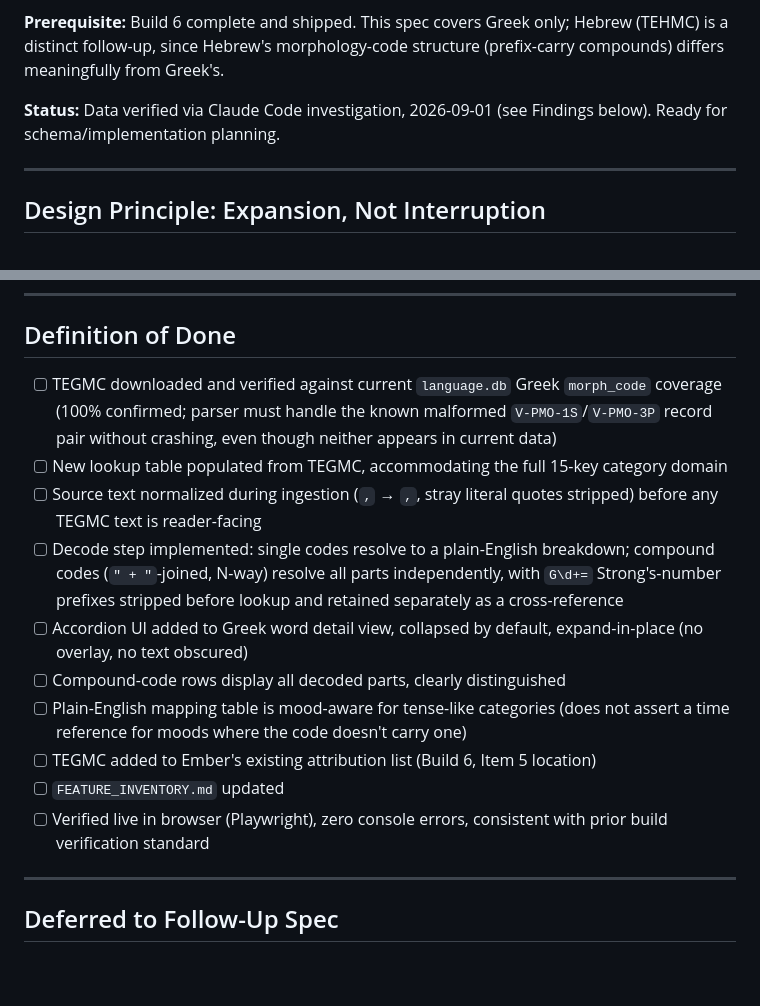
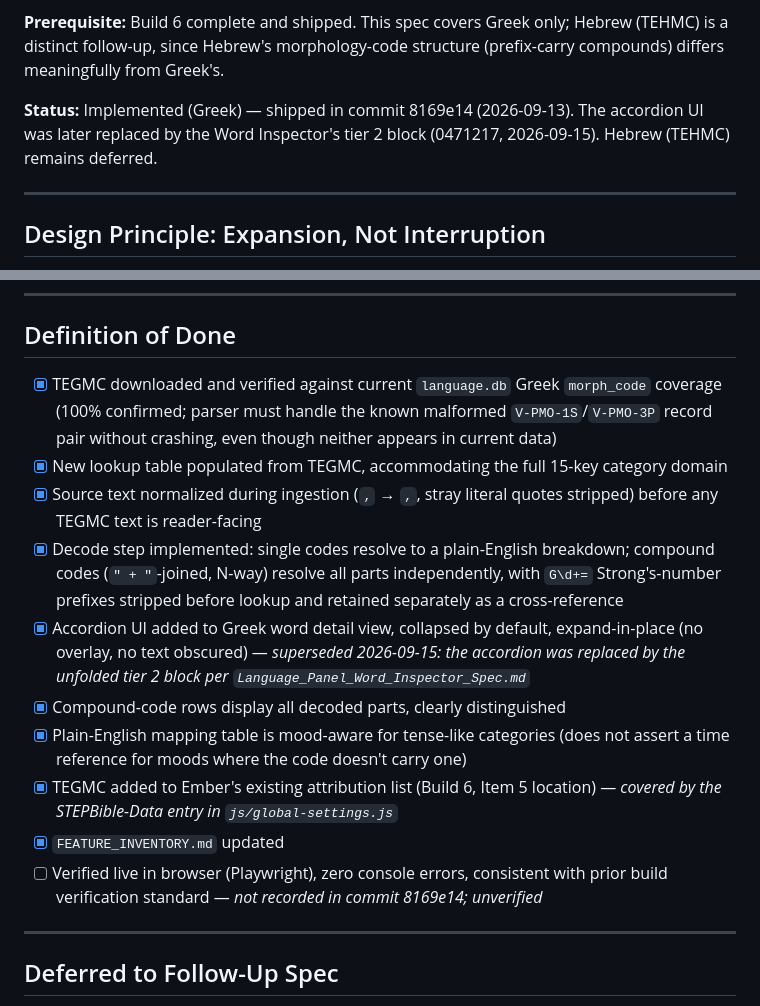
Before and after one commit to CWayneS/ember, a Markdown page: docs/Grammar_Decode_Spec_DRAFT.md, 2 parts joined by grey strips. Rendered like a GitHub page; blank space fills up the shorter version.

Commit message:
Mark the Greek grammar decode spec implemented
Co-Authored-By: Claude Opus 5.5 <noreply@anthropic.com>

```diff
--- a/docs/Grammar_Decode_Spec_DRAFT.md
+++ b/docs/Grammar_Decode_Spec_DRAFT.md
@@ -4,7 +4,7 @@
 
 **Prerequisite:** Build 6 complete and shipped. This spec covers Greek only; Hebrew (TEHMC) is a distinct follow-up, since Hebrew's morphology-code structure (prefix-carry compounds) differs meaningfully from Greek's.
 
-**Status:** Data verified via Claude Code investigation, 2026-09-01 (see Findings below). Ready for schema/implementation planning.
+**Status:** Implemented (Greek) — shipped in commit 8169e14 (2026-09-13). The accordion UI was later replaced by the Word Inspector's tier 2 block (0471217, 2026-09-15). Hebrew (TEHMC) remains deferred.
 
 ---
 
@@ -78,16 +78,16 @@ The exact plain-English phrasing per code (the editorial "translation layer" fro
 
 ## Definition of Done
 
-- [ ] TEGMC downloaded and verified against current `language.db` Greek `morph_code` coverage (100% confirmed; parser must handle the known malformed `V-PMO-1S`/`V-PMO-3P` record pair without crashing, even though neither appears in current data)
-- [ ] New lookup table populated from TEGMC, accommodating the full 15-key category domain
-- [ ] Source text normalized during ingestion (`‚` → `,`, stray literal quotes stripped) before any TEGMC text is reader-facing
-- [ ] Decode step implemented: single codes resolve to a plain-English breakdown; compound codes (`" + "`-joined, N-way) resolve all parts independently, with `G\d+=` Strong's-number prefixes stripped before lookup and retained separately as a cross-reference
-- [ ] Accordion UI added to Greek word detail view, collapsed by default, expand-in-place (no overlay, no text obscured)
-- [ ] Compound-code rows display all decoded parts, clearly distinguished
-- [ ] Plain-English mapping table is mood-aware for tense-like categories (does not assert a time reference for moods where the code doesn't carry one)
-- [ ] TEGMC added to Ember's existing attribution list (Build 6, Item 5 location)
-- [ ] `FEATURE_INVENTORY.md` updated
-- [ ] Verified live in browser (Playwright), zero console errors, consistent with prior build verification standard
+- [x] TEGMC downloaded and verified against current `language.db` Greek `morph_code` coverage (100% confirmed; parser must handle the known malformed `V-PMO-1S`/`V-PMO-3P` record pair without crashing, even though neither appears in current data)
+- [x] New lookup table populated from TEGMC, accommodating the full 15-key category domain
+- [x] Source text normalized during ingestion (`‚` → `,`, stray literal quotes stripped) before any TEGMC text is reader-facing
+- [x] Decode step implemented: single codes resolve to a plain-English breakdown; compound codes (`" + "`-joined, N-way) resolve all parts independently, with `G\d+=` Strong's-number prefixes stripped before lookup and retained separately as a cross-reference
+- [x] Accordion UI added to Greek word detail view, collapsed by default, expand-in-place (no overlay, no text obscured) — *superseded 2026-09-15: the accordion was replaced by the unfolded tier 2 block per `Language_Panel_Word_Inspector_Spec.md`*
+- [x] Compound-code rows display all decoded parts, clearly distinguished
+- [x] Plain-English mapping table is mood-aware for tense-like categories (does not assert a time reference for moods where the code doesn't carry one)
+- [x] TEGMC added to Ember's existing attribution list (Build 6, Item 5 location) — *covered by the STEPBible-Data entry in `js/global-settings.js`*
+- [x] `FEATURE_INVENTORY.md` updated
+- [ ] Verified live in browser (Playwright), zero console errors, consistent with prior build verification standard — *not recorded in commit 8169e14; unverified*
 
 ---
 
```
